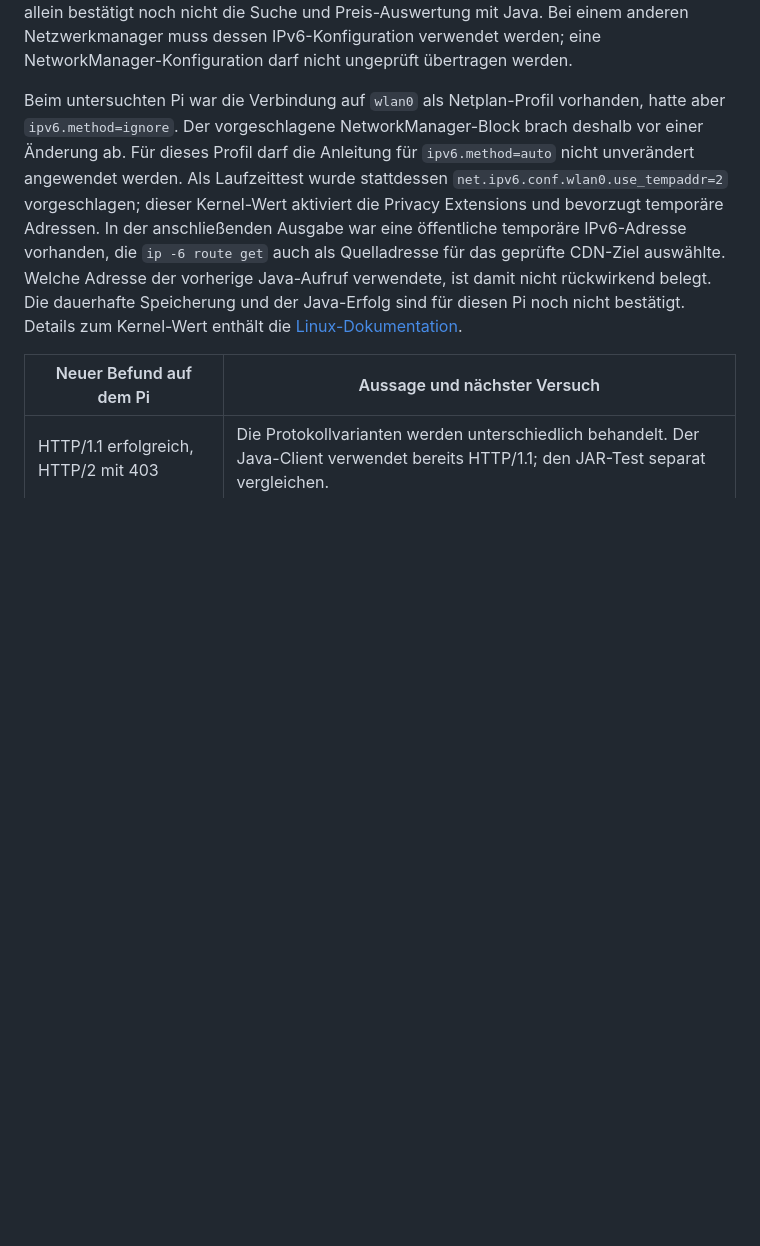
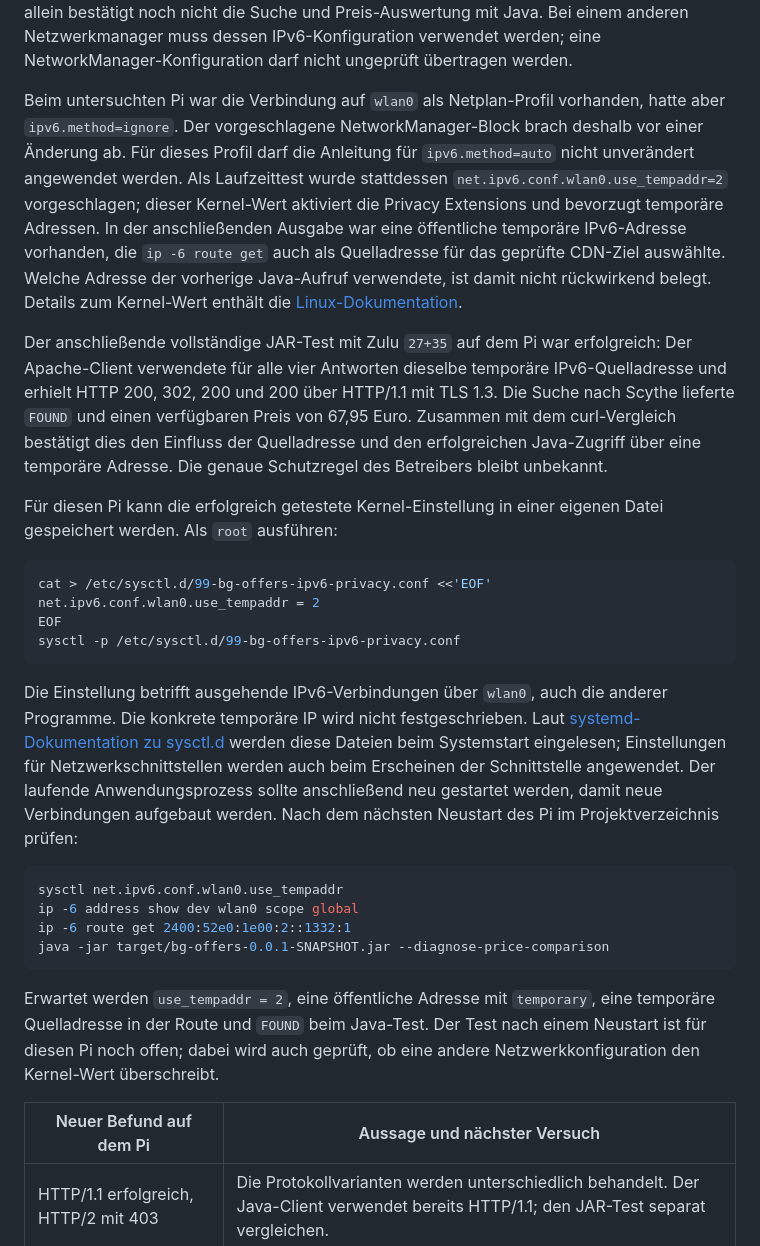
Before and after one commit to jensGiehl/bg-offers, a Markdown page: README.md, the part around the change. GitHub-like rendering; blank space fills up the shorter version.

Commit message:
Document successful Pi access with temporary IPv6 addresses

````diff
--- a/README.md
+++ b/README.md
@@ -337,7 +337,29 @@ Im anschließenden Raspberry-Pi-Vergleich lieferte dieselbe curl-Konfiguration
 
 Für Pi-Systeme mit NetworkManager ist das Bevorzugen temporärer IPv6-Adressen eine mögliche dauerhafte Konfiguration: Die Einstellung `ipv6.ip6-privacy=2` erzeugt für SLAAC temporäre Adressen und bevorzugt sie für ausgehende Verbindungen. Sie wird im aktiven Verbindungsprofil gespeichert und betrifft auch andere Programme, die dessen IPv6-Verbindung verwenden. Die Einstellung ist von `ipv6.addr-gen-mode=stable-privacy` zu unterscheiden. Details beschreibt die [NetworkManager-Dokumentation](https://www.networkmanager.dev/docs/api/latest/settings-ipv6.html). Änderungen lassen sich mit `nmcli device reapply` auf die aktive Verbindung anwenden, soweit NetworkManager sie im laufenden Betrieb unterstützt. Vor der Annahme eines behobenen Java-Zugriffs müssen die tatsächlich ausgewählte Quelladresse mit `ip -6 route get` und anschließend der vollständige JAR-Diagnosemodus geprüft werden. Ein erfolgreicher Startseitenabruf mit curl allein bestätigt noch nicht die Suche und Preis-Auswertung mit Java. Bei einem anderen Netzwerkmanager muss dessen IPv6-Konfiguration verwendet werden; eine NetworkManager-Konfiguration darf nicht ungeprüft übertragen werden.
 
-Beim untersuchten Pi war die Verbindung auf `wlan0` als Netplan-Profil vorhanden, hatte aber `ipv6.method=ignore`. Der vorgeschlagene NetworkManager-Block brach deshalb vor einer Änderung ab. Für dieses Profil darf die Anleitung für `ipv6.method=auto` nicht unverändert angewendet werden. Als Laufzeittest wurde stattdessen `net.ipv6.conf.wlan0.use_tempaddr=2` vorgeschlagen; dieser Kernel-Wert aktiviert die Privacy Extensions und bevorzugt temporäre Adressen. In der anschließenden Ausgabe war eine öffentliche temporäre IPv6-Adresse vorhanden, die `ip -6 route get` auch als Quelladresse für das geprüfte CDN-Ziel auswählte. Welche Adresse der vorherige Java-Aufruf verwendete, ist damit nicht rückwirkend belegt. Die dauerhafte Speicherung und der Java-Erfolg sind für diesen Pi noch nicht bestätigt. Details zum Kernel-Wert enthält die [Linux-Dokumentation](https://docs.kernel.org/networking/ip-sysctl.html).
+Beim untersuchten Pi war die Verbindung auf `wlan0` als Netplan-Profil vorhanden, hatte aber `ipv6.method=ignore`. Der vorgeschlagene NetworkManager-Block brach deshalb vor einer Änderung ab. Für dieses Profil darf die Anleitung für `ipv6.method=auto` nicht unverändert angewendet werden. Als Laufzeittest wurde stattdessen `net.ipv6.conf.wlan0.use_tempaddr=2` vorgeschlagen; dieser Kernel-Wert aktiviert die Privacy Extensions und bevorzugt temporäre Adressen. In der anschließenden Ausgabe war eine öffentliche temporäre IPv6-Adresse vorhanden, die `ip -6 route get` auch als Quelladresse für das geprüfte CDN-Ziel auswählte. Welche Adresse der vorherige Java-Aufruf verwendete, ist damit nicht rückwirkend belegt. Details zum Kernel-Wert enthält die [Linux-Dokumentation](https://docs.kernel.org/networking/ip-sysctl.html).
+
+Der anschließende vollständige JAR-Test mit Zulu `27+35` auf dem Pi war erfolgreich: Der Apache-Client verwendete für alle vier Antworten dieselbe temporäre IPv6-Quelladresse und erhielt HTTP 200, 302, 200 und 200 über HTTP/1.1 mit TLS 1.3. Die Suche nach Scythe lieferte `FOUND` und einen verfügbaren Preis von 67,95 Euro. Zusammen mit dem curl-Vergleich bestätigt dies den Einfluss der Quelladresse und den erfolgreichen Java-Zugriff über eine temporäre Adresse. Die genaue Schutzregel des Betreibers bleibt unbekannt.
+
+Für diesen Pi kann die erfolgreich getestete Kernel-Einstellung in einer eigenen Datei gespeichert werden. Als `root` ausführen:
+
+```bash
+cat > /etc/sysctl.d/99-bg-offers-ipv6-privacy.conf <<'EOF'
+net.ipv6.conf.wlan0.use_tempaddr = 2
+EOF
+sysctl -p /etc/sysctl.d/99-bg-offers-ipv6-privacy.conf
+```
+
+Die Einstellung betrifft ausgehende IPv6-Verbindungen über `wlan0`, auch die anderer Programme. Die konkrete temporäre IP wird nicht festgeschrieben. Laut [systemd-Dokumentation zu sysctl.d](https://github.com/systemd/systemd/blob/main/man/sysctl.d.xml) werden diese Dateien beim Systemstart eingelesen; Einstellungen für Netzwerkschnittstellen werden auch beim Erscheinen der Schnittstelle angewendet. Der laufende Anwendungsprozess sollte anschließend neu gestartet werden, damit neue Verbindungen aufgebaut werden. Nach dem nächsten Neustart des Pi im Projektverzeichnis prüfen:
+
+```bash
+sysctl net.ipv6.conf.wlan0.use_tempaddr
+ip -6 address show dev wlan0 scope global
+ip -6 route get 2400:52e0:1e00:2::1332:1
+java -jar target/bg-offers-0.0.1-SNAPSHOT.jar --diagnose-price-comparison
+```
+
+Erwartet werden `use_tempaddr = 2`, eine öffentliche Adresse mit `temporary`, eine temporäre Quelladresse in der Route und `FOUND` beim Java-Test. Der Test nach einem Neustart ist für diesen Pi noch offen; dabei wird auch geprüft, ob eine andere Netzwerkkonfiguration den Kernel-Wert überschreibt.
 
 | Neuer Befund auf dem Pi | Aussage und nächster Versuch |
 | --- | --- |
````
